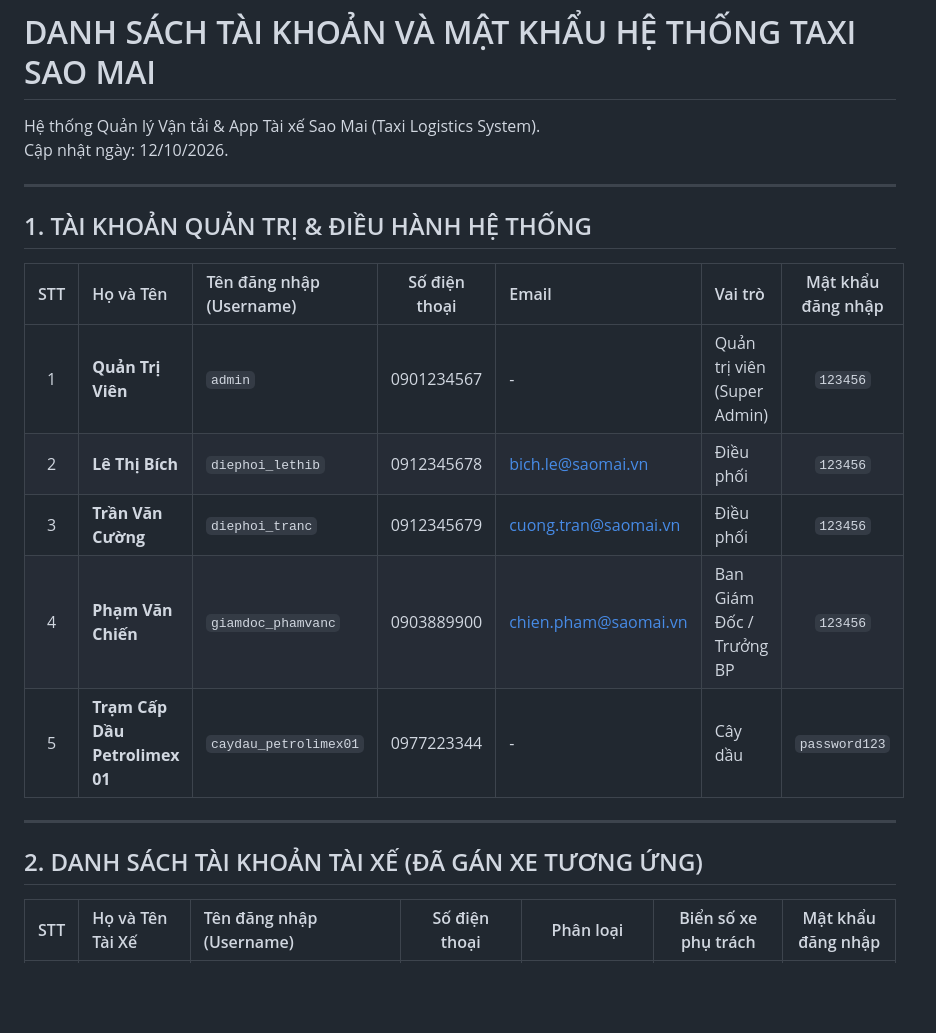
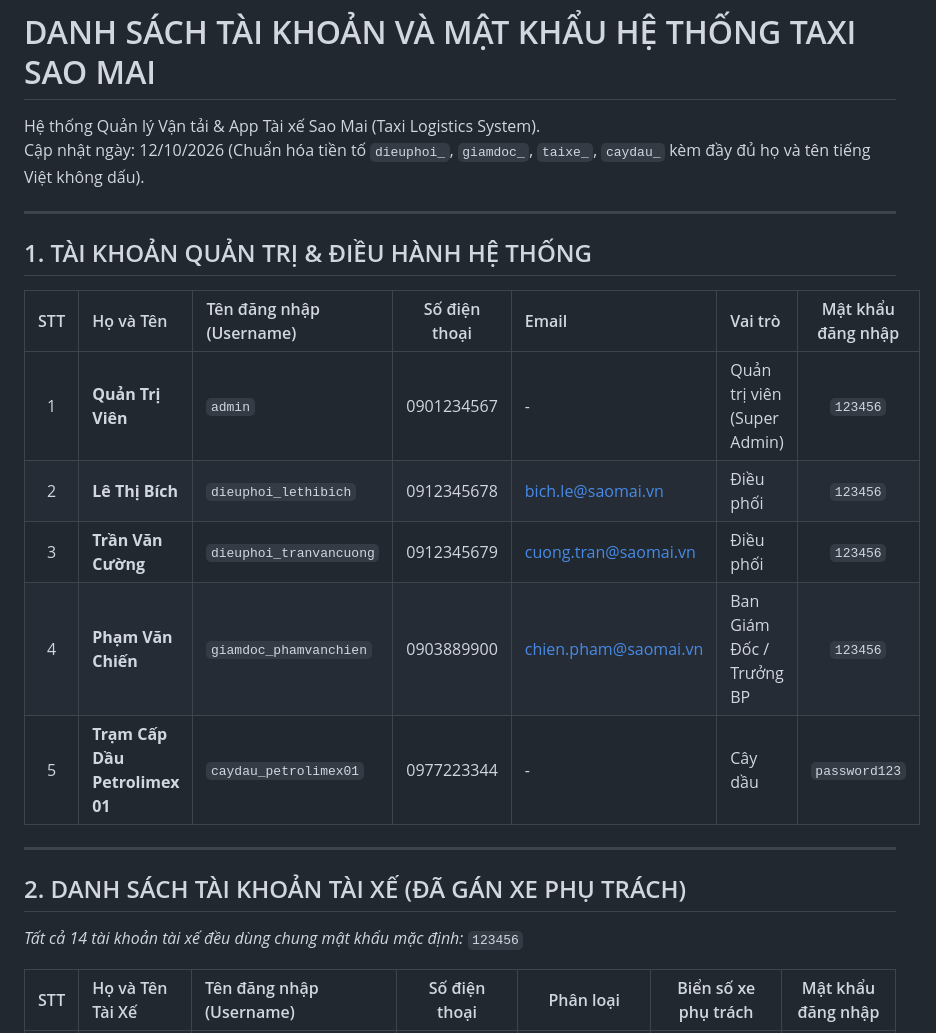
Before and after one commit to bienso629/xesaomai, a Markdown page: docs/DANH_SACH_TAI_KHOAN_VA_MAT_KHAU.md, the part around one of its changes. Rendered like a GitHub page; blank space fills up the shorter version.

```diff
--- a/docs/DANH_SACH_TAI_KHOAN_VA_MAT_KHAU.md
+++ b/docs/DANH_SACH_TAI_KHOAN_VA_MAT_KHAU.md
@@ -1,7 +1,7 @@
 # DANH SÁCH TÀI KHOẢN VÀ MẬT KHẨU HỆ THỐNG TAXI SAO MAI
 
 Hệ thống Quản lý Vận tải & App Tài xế Sao Mai (Taxi Logistics System).
-Cập nhật ngày: 12/10/2026.
+Cập nhật ngày: 12/10/2026 (Chuẩn hóa tiền tố `dieuphoi_`, `giamdoc_`, `taixe_`, `caydau_` kèm đầy đủ họ và tên tiếng Việt không dấu).
 
 ---
 
@@ -10,14 +10,16 @@ Cập nhật ngày: 12/10/2026.
 | STT | Họ và Tên | Tên đăng nhập (Username) | Số điện thoại | Email | Vai trò | Mật khẩu đăng nhập |
 |:---:|:---|:---|:---:|:---|:---|:---:|
 | 1 | **Quản Trị Viên** | `admin` | 0901234567 | - | Quản trị viên (Super Admin) | `123456` |
-| 2 | **Lê Thị Bích** | `diephoi_lethib` | 0912345678 | bich.le@saomai.vn | Điều phối | `123456` |
-| 3 | **Trần Văn Cường** | `diephoi_tranc` | 0912345679 | cuong.tran@saomai.vn | Điều phối | `123456` |
-| 4 | **Phạm Văn Chiến** | `giamdoc_phamvanc` | 0903889900 | chien.pham@saomai.vn | Ban Giám Đốc / Trưởng BP | `123456` |
+| 2 | **Lê Thị Bích** | `dieuphoi_lethibich` | 0912345678 | bich.le@saomai.vn | Điều phối | `123456` |
+| 3 | **Trần Văn Cường** | `dieuphoi_tranvancuong` | 0912345679 | cuong.tran@saomai.vn | Điều phối | `123456` |
+| 4 | **Phạm Văn Chiến** | `giamdoc_phamvanchien` | 0903889900 | chien.pham@saomai.vn | Ban Giám Đốc / Trưởng BP | `123456` |
 | 5 | **Trạm Cấp Dầu Petrolimex 01** | `caydau_petrolimex01` | 0977223344 | - | Cây dầu | `password123` |
 
 ---
 
-## 2. DANH SÁCH TÀI KHOẢN TÀI XẾ (ĐÃ GÁN XE TƯƠNG ỨNG)
+## 2. DANH SÁCH TÀI KHOẢN TÀI XẾ (ĐÃ GÁN XE PHỤ TRÁCH)
+
+*Tất cả 14 tài khoản tài xế đều dùng chung mật khẩu mặc định:* `123456`
 
 | STT | Họ và Tên Tài Xế | Tên đăng nhập (Username) | Số điện thoại | Phân loại | Biển số xe phụ trách | Mật khẩu đăng nhập |
 |:---:|:---|:---|:---:|:---:|:---:|:---:|
```
Also changed, not shown: other parts of docs/DANH_SACH_TAI_KHOAN_VA_MAT_KHAU.md (+14 -14 lines).
